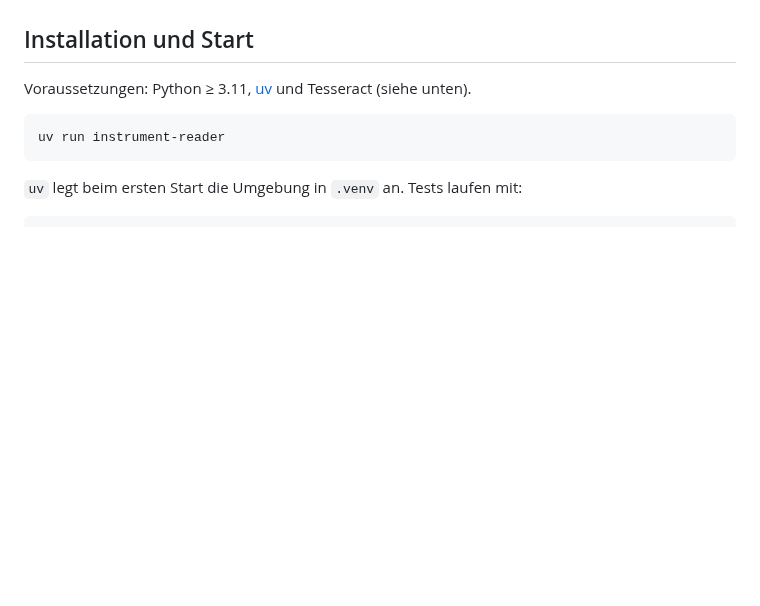
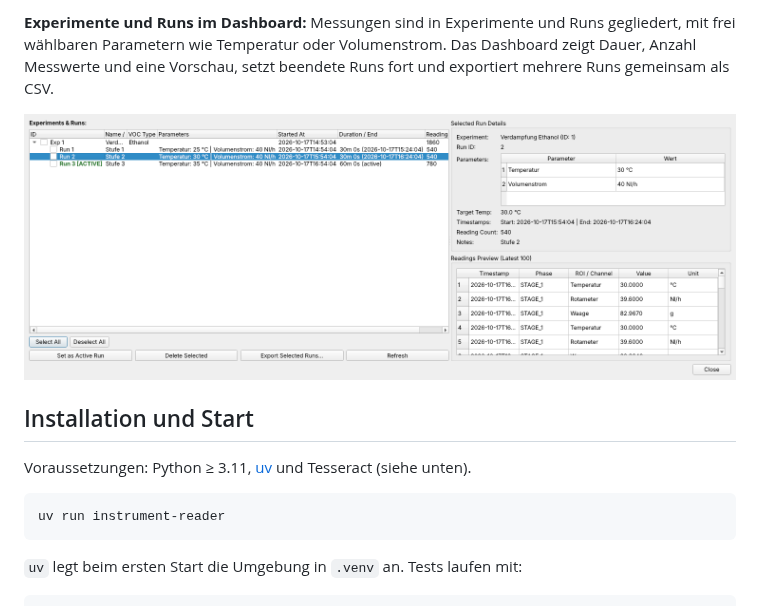
Before and after one commit to SeTi100/InstrumentReader, a Markdown page: README.md, the part around one of its changes. Drawn GitHub-style; pictures changed too: docs/images/runs-dashboard.png (added); blank space fills up the shorter version.

```diff
--- a/README.md
+++ b/README.md
@@ -6,3 +46,9 @@ sich später offline mit derselben Zeitachse auswerten.
+**Experimente und Runs im Dashboard:** Messungen sind in Experimente und Runs gegliedert, mit
+frei wählbaren Parametern wie Temperatur oder Volumenstrom. Das Dashboard zeigt Dauer,
+Anzahl Messwerte und eine Vorschau, setzt beendete Runs fort und exportiert mehrere Runs
+gemeinsam als CSV.
+
+![Runs Dashboard mit drei Runs eines Verdampfungsexperiments](docs/images/runs-dashboard.png)
 
 ## Installation und Start
 
```
Also changed, not shown: other parts of README.md (+46 -3 lines), docs/images/hauptfenster.png (added), docs/images/messwerte.png (added), docs/images/vorverarbeitung.png (added), 1 other file.
